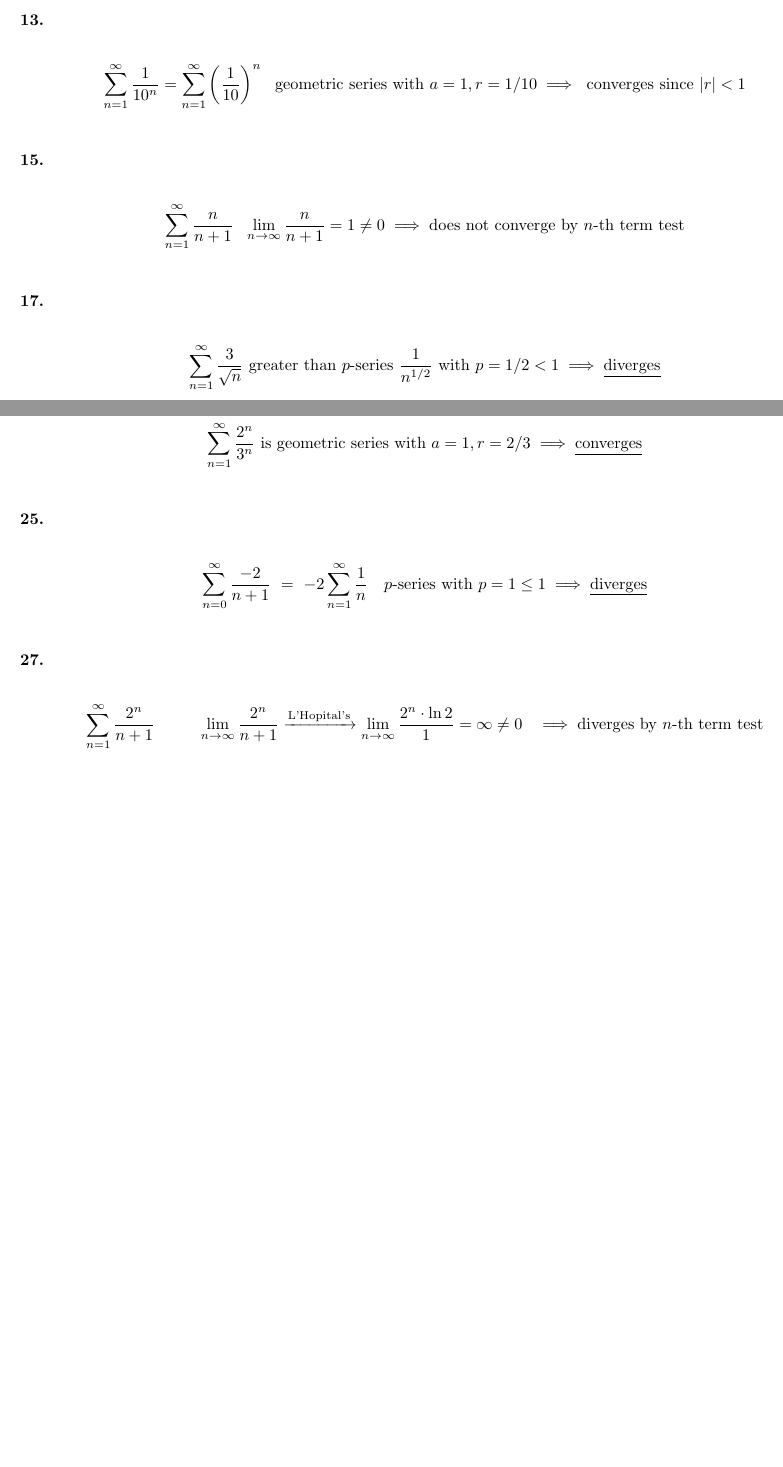
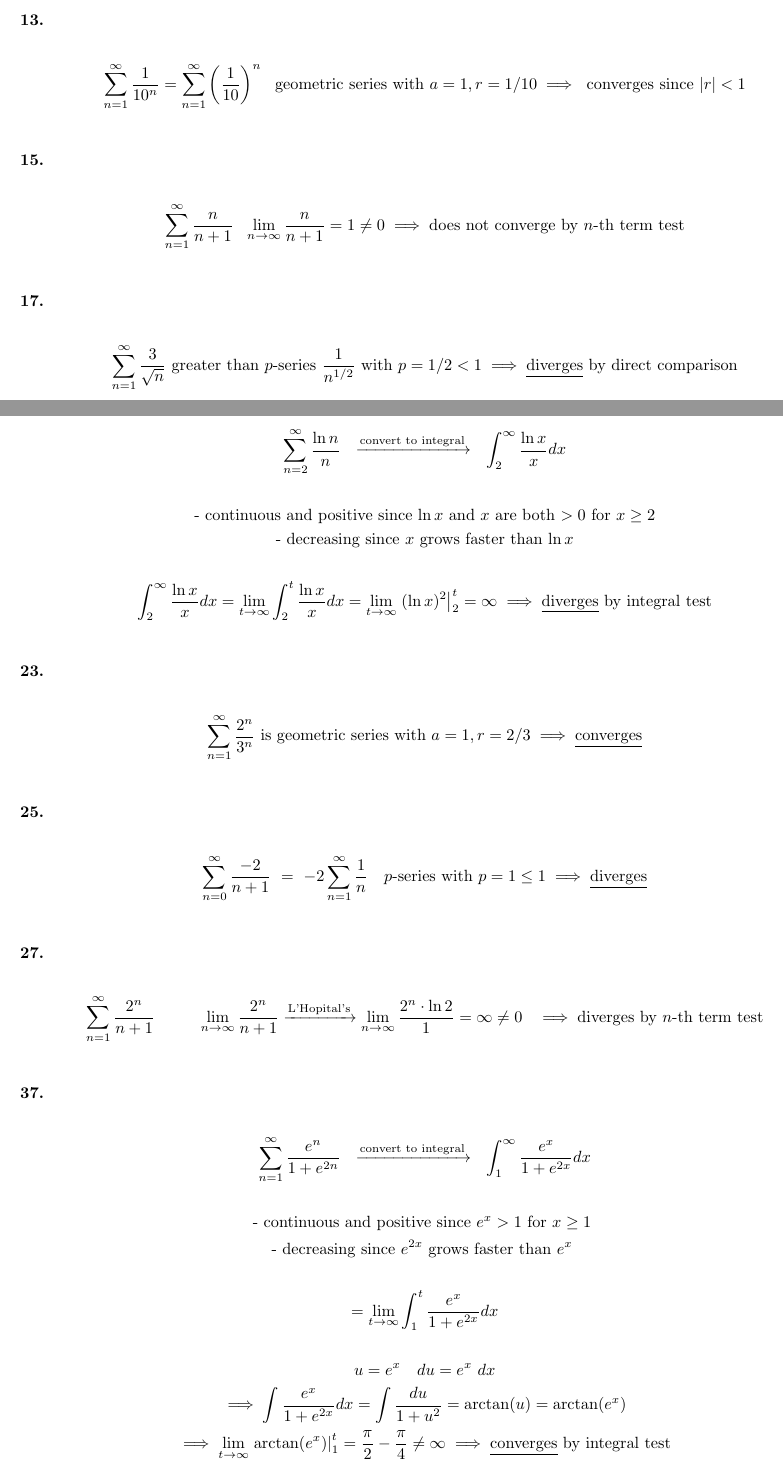
Before and after one commit to ian-turner/calc2, a LaTeX document (notes/chapter10/10_3/10_3.tex): two parts of pages 3 and 4 of 4, joined at a grey line, cut so that both start at the same text, the shorter picture padded with empty space. Compiled offline with pdfLaTeX.

Commit message:
updated notes through 10.4

```diff
--- a/notes/chapter10/10_3/10_3.tex
+++ b/notes/chapter10/10_3/10_3.tex
@@ -112,8 +112,10 @@ f'(x)=\frac{-2}{x^3}
 \\
 =\lim_{t \to \infty}
 \frac{-1}{t} + 1=0+1=1 \neq \infty
-\implies \text{\underline{converges}}
+\implies \text{\underline{converges} by integral test}
 \end{gather*}
+
+
 
 \noindent
 \textbf{
@@ -160,10 +162,14 @@ du=dx/2
 \frac{1}{2} \lim_{t \to \infty}
 \left. \arctan(x/2) \right|_1^t
 = \frac{1}{2} \left( \frac{\pi}{2} -\frac{\pi}{6} \right) \neq \infty
-\implies \text{\underline{converges}}
+\implies \text{\underline{converges} by integral test}
 \end{gather*}
 
+
+
 \newpage
+
+
 
 \noindent
 \textbf{
@@ -192,9 +198,11 @@ f'(x)=-2\cdot e^{-2x} < 0 \text{ for all } x
 ~=~
 \lim_{t \to \infty}
 \left. \frac{-1}{2} e^{-2x} \right|_1^t=\frac{1}{2e^2} \neq \infty
-\implies \text{\underline{converges}}
+\implies \text{\underline{converges} by integral test}
 \\
 \end{gather*}
+
+
 
 \noindent
 \textbf{
@@ -223,9 +231,11 @@ f'(x)=-2\cdot e^{-2x} < 0 \text{ for all } x
 =
 \lim_{t \to \infty}
 \left. \ln|x^2+4| \right|_1^t=\infty
-\implies \text{\underline{diverges}}
+\implies \text{\underline{diverges} by integral test}
 \\
 \end{gather*}
+
+
 
 \noindent
 \textbf{
@@ -260,15 +274,37 @@ f'(x)=-2\cdot e^{-2x} < 0 \text{ for all } x
 \begin{gather*}
 \sum_{n=1}^{\infty} \frac{3}{\sqrt{n}} \text{ greater than $p$-series } \frac{1}{n^{1/2}}
 \text{ with } p=1/2<1
-\implies \text{\underline{diverges}}
+\implies \text{\underline{diverges} by direct comparison}
 \\
 \end{gather*}
+
+
 
 \noindent
 \textbf{
 21.
 }
 \\
+\begin{gather*}
+\sum_{n=2}^{\infty} \frac{\ln n}{n}
+~~\xrightarrow{\text{convert to integral}}~~
+\int_2^{\infty} \frac{\ln x}{x}dx
+\\
+\\
+\text{- continuous and positive since $\ln x$ and $x$ are both $>0$ for $x\geq 2$}
+\\
+\text{- decreasing since $x$ grows faster than $\ln x$}
+\\
+\\
+\int_2^{\infty} \frac{\ln x}{x}dx
+=\lim_{t \to \infty} \int_2^t \frac{\ln x}{x}dx
+=\lim_{t \to \infty} \left. (\ln x)^2 \right|_2^t=\infty
+\implies
+\text{\underline{diverges} by integral test}
+\\
+\end{gather*}
+
+
 
 \noindent
 \textbf{
@@ -313,4 +353,37 @@ a=1, r=2/3
 \\
 \end{gather*}
 
+
+
+\noindent
+\textbf{
+37.
+}
+\\
+\begin{gather*}
+\sum_{n=1}^{\infty} \frac{e^n}{1+e^{2n}}
+~~\xrightarrow{\text{convert to integral}}~~
+\int_1^{\infty} \frac{e^x}{1+e^{2x}}dx
+\\
+\\
+\text{- continuous and positive since $e^x>1$ for $x\geq 1$ }
+\\
+\text{- decreasing since $e^{2x}$ grows faster than $e^x$ }
+\\
+\\
+=\lim_{t \to \infty}
+\int_1^t \frac{e^x}{1+e^{2x}}dx
+\\
+\\
+u=e^x ~~~ du=e^x~dx
+\\
+\implies
+\int \frac{e^x}{1+e^{2x}}dx=\int \frac{du}{1+u^2}=\arctan(u)=\arctan(e^x)
+\\
+\implies
+\lim_{t \to \infty}
+\left. \arctan(e^x) \right|_1^t=\frac{\pi}{2}-\frac{\pi}{4}\neq \infty \implies
+\text{\underline{converges} by integral test}
+\end{gather*}
+
 \end{document}
```
Also changed, not shown: notes/chapter10/10_4/10_4.tex (+39 -0 lines), notes/chapter10/10_3/10_3.pdf, notes/chapter10/10_4/10_4.pdf, notes/chapter10/10_3/10_3.tex (8 more changed lines).
